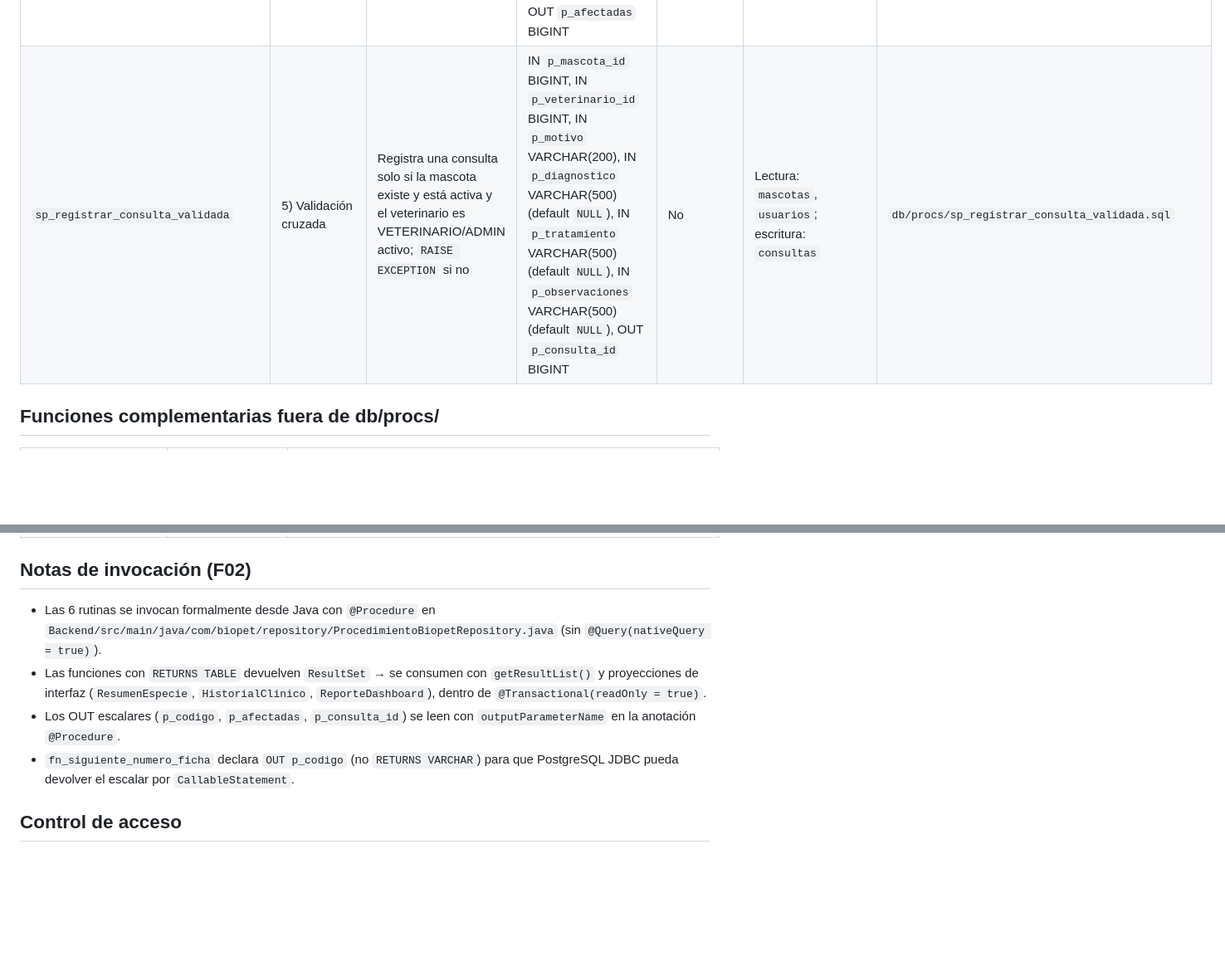
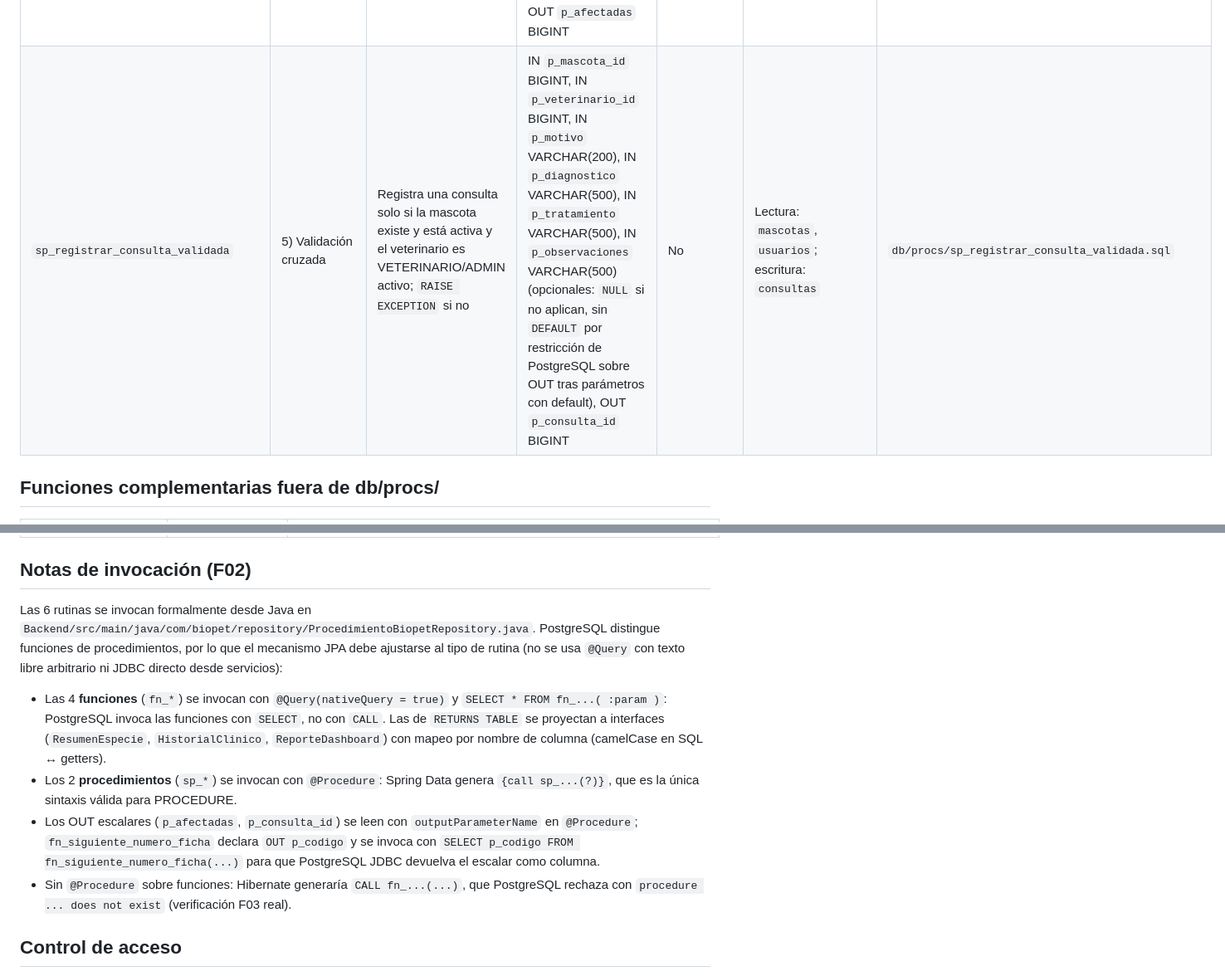
Before and after one commit to Grinjoww/ENTREGA-FINAL-BIOPET, a Markdown page: docs/basedatos/CATALOGOSP.md, 2 parts joined by grey strips. Shown at 83% size. Drawn GitHub-style; blank space fills up the shorter version.

Commit message:
docs(db): actualizar notas de invocacion tras correccion F03 real
Las funciones fn_* se invocan con @Query nativa (SELECT), los
procedimientos sp_* con @Procedure (CALL), y fn_siguiente_numero_ficha
con SELECT p_codigo FROM. Sin @Procedure sobre funciones: PostgreSQL
lo rechaza con 'procedure does not exist'.

```diff
--- a/docs/basedatos/CATALOGOSP.md
+++ b/docs/basedatos/CATALOGOSP.md
@@ -12,7 +12,7 @@ a un archivo `.sql` real del repositorio. Categorías (rúbrica P1): 1) multi-ta
 | `fn_reporte_dashboard` | 3) Reporte | Indicadores de dashboard en una fila para un rango de fechas: mascotas activas, citas programadas, consultas y vacunas en rango, mascotas sin consulta | IN `p_desde` DATE, IN `p_hasta` DATE | No (RETURNS TABLE) | Lectura: `mascotas`, `citas`, `consultas`, `vacunas` | `db/procs/fn_reporte_dashboard.sql` |
 | `fn_siguiente_numero_ficha` | 6) Código secuencial | Genera el siguiente número de ficha `PREFIJO-NNNNNN` consumiendo la secuencia dedicada `seq_ficha_biopet` | IN `p_prefijo` VARCHAR (default `'FICHA'`), OUT `p_codigo` VARCHAR | No (OUT escalar) | Secuencia `seq_ficha_biopet` | `db/procs/fn_siguiente_numero_ficha.sql` |
 | `sp_actualizar_estado_citas_masivas` | 4) Actualización masiva | UPDATE controlado del estado de citas de un veterinario por estado anterior y fecha límite, con conteo de filas afectadas | IN `p_veterinario_id` BIGINT, IN `p_estado_anterior` VARCHAR(20), IN `p_estado_nuevo` VARCHAR(20), IN `p_fecha_limite` TIMESTAMPTZ, OUT `p_afectadas` BIGINT | No | Escritura: `citas` | `db/procs/sp_actualizar_estado_citas_masivas.sql` |
-| `sp_registrar_consulta_validada` | 5) Validación cruzada | Registra una consulta solo si la mascota existe y está activa y el veterinario es VETERINARIO/ADMIN activo; `RAISE EXCEPTION` si no | IN `p_mascota_id` BIGINT, IN `p_veterinario_id` BIGINT, IN `p_motivo` VARCHAR(200), IN `p_diagnostico` VARCHAR(500) (default `NULL`), IN `p_tratamiento` VARCHAR(500) (default `NULL`), IN `p_observaciones` VARCHAR(500) (default `NULL`), OUT `p_consulta_id` BIGINT | No | Lectura: `mascotas`, `usuarios`; escritura: `consultas` | `db/procs/sp_registrar_consulta_validada.sql` |
+| `sp_registrar_consulta_validada` | 5) Validación cruzada | Registra una consulta solo si la mascota existe y está activa y el veterinario es VETERINARIO/ADMIN activo; `RAISE EXCEPTION` si no | IN `p_mascota_id` BIGINT, IN `p_veterinario_id` BIGINT, IN `p_motivo` VARCHAR(200), IN `p_diagnostico` VARCHAR(500), IN `p_tratamiento` VARCHAR(500), IN `p_observaciones` VARCHAR(500) (opcionales: `NULL` si no aplican, sin `DEFAULT` por restricción de PostgreSQL sobre OUT tras parámetros con default), OUT `p_consulta_id` BIGINT | No | Lectura: `mascotas`, `usuarios`; escritura: `consultas` | `db/procs/sp_registrar_consulta_validada.sql` |
 
 ## Funciones complementarias fuera de db/procs/
 
@@ -22,16 +22,25 @@ a un archivo `.sql` real del repositorio. Categorías (rúbrica P1): 1) multi-ta
 
 ## Notas de invocación (F02)
 
-- Las 6 rutinas se invocan formalmente desde Java con `@Procedure` en
-  `Backend/src/main/java/com/biopet/repository/ProcedimientoBiopetRepository.java`
-  (sin `@Query(nativeQuery = true)`).
-- Las funciones con `RETURNS TABLE` devuelven `ResultSet` → se consumen con
-  `getResultList()` y proyecciones de interfaz (`ResumenEspecie`,
-  `HistorialClinico`, `ReporteDashboard`), dentro de `@Transactional(readOnly = true)`.
-- Los OUT escalares (`p_codigo`, `p_afectadas`, `p_consulta_id`) se leen con
-  `outputParameterName` en la anotación `@Procedure`.
-- `fn_siguiente_numero_ficha` declara `OUT p_codigo` (no `RETURNS VARCHAR`) para
-  que PostgreSQL JDBC pueda devolver el escalar por `CallableStatement`.
+Las 6 rutinas se invocan formalmente desde Java en
+`Backend/src/main/java/com/biopet/repository/ProcedimientoBiopetRepository.java`.
+PostgreSQL distingue funciones de procedimientos, por lo que el mecanismo JPA
+debe ajustarse al tipo de rutina (no se usa `@Query` con texto libre arbitrario
+ni JDBC directo desde servicios):
+
+- Las 4 **funciones** (`fn_*`) se invocan con `@Query(nativeQuery = true)` y
+  `SELECT * FROM fn_...( :param )`: PostgreSQL invoca las funciones con `SELECT`,
+  no con `CALL`. Las de `RETURNS TABLE` se proyectan a interfaces
+  (`ResumenEspecie`, `HistorialClinico`, `ReporteDashboard`) con mapeo por
+  nombre de columna (camelCase en SQL ↔ getters).
+- Los 2 **procedimientos** (`sp_*`) se invocan con `@Procedure`: Spring Data
+  genera `{call sp_...(?)}`, que es la única sintaxis válida para PROCEDURE.
+- Los OUT escalares (`p_afectadas`, `p_consulta_id`) se leen con
+  `outputParameterName` en `@Procedure`; `fn_siguiente_numero_ficha` declara
+  `OUT p_codigo` y se invoca con `SELECT p_codigo FROM fn_siguiente_numero_ficha(...)`
+  para que PostgreSQL JDBC devuelva el escalar como columna.
+- Sin `@Procedure` sobre funciones: Hibernate generaría `CALL fn_...(...)`, que
+  PostgreSQL rechaza con `procedure ... does not exist` (verificación F03 real).
 
 ## Control de acceso
 
```
